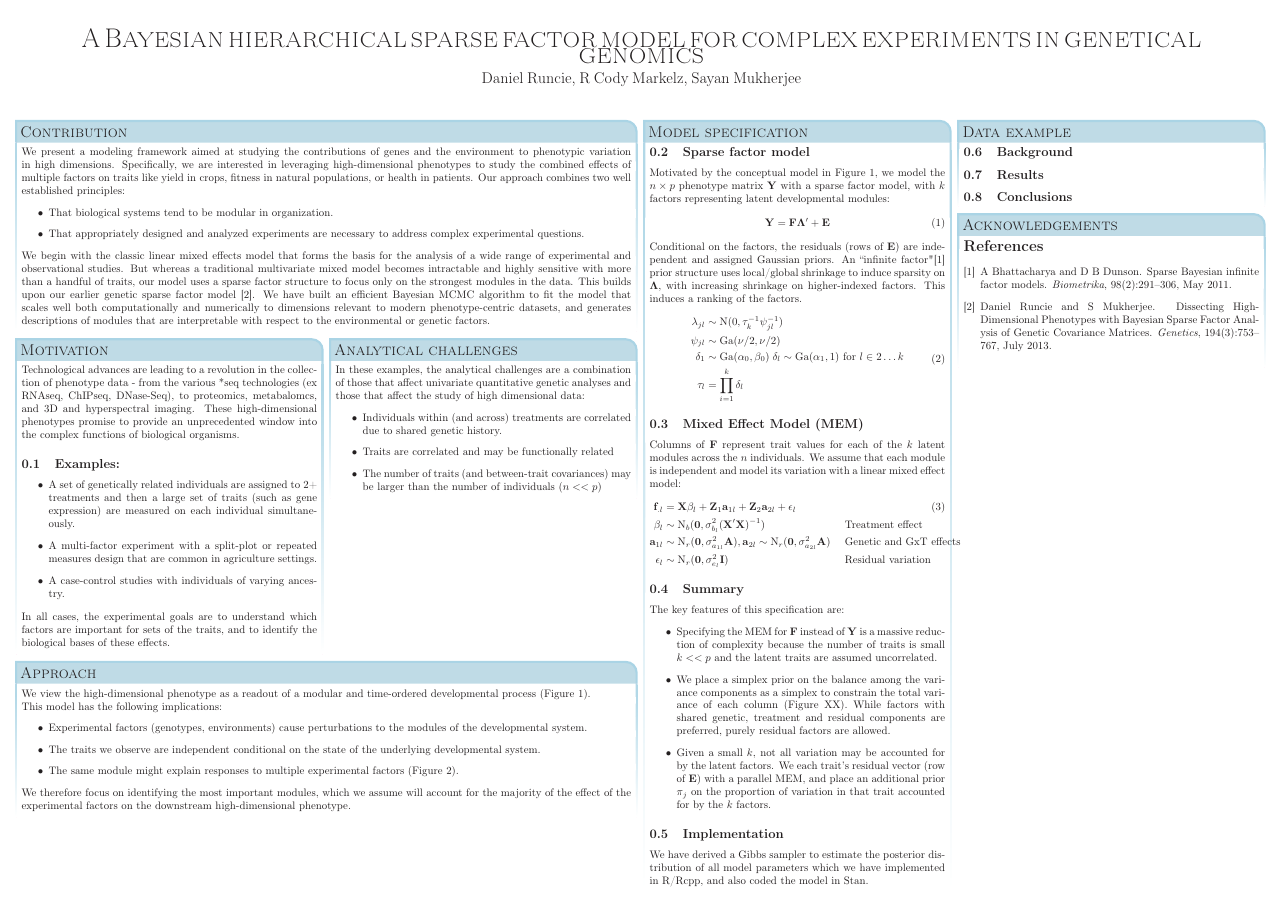
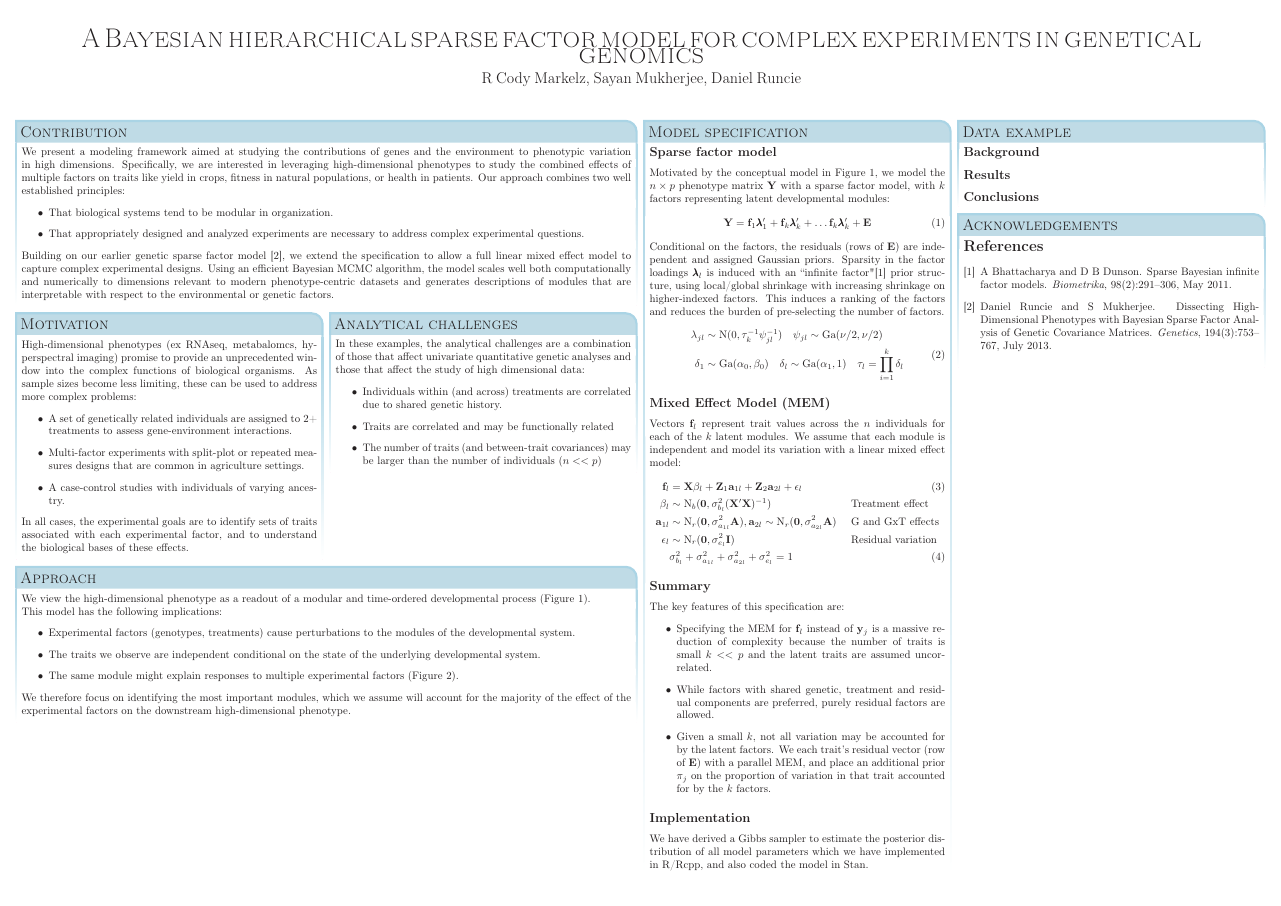
Before and after one commit to deruncie/CSHL-poster-2015, a LaTeX poster (Poster.tex): the whole page. Compiled offline with pdfLaTeX.

Commit message:
moving things around

```diff
--- a/Poster.tex
+++ b/Poster.tex
@@ -74,20 +74,20 @@
 	\item That appropriately designed and analyzed experiments are necessary to address complex experimental questions.
 	\end{itemize}
 
-We begin with the classic linear mixed effects model that forms the basis for the analysis of a wide range of experimental and observational studies.	But whereas a traditional multivariate mixed model becomes intractable and highly sensitive with more than a handful of traits, our model uses a sparse factor structure to focus only on the strongest modules in the data. This builds upon our earlier genetic sparse factor model \citep{Runcie:2013ky}.
-We have built an efficient Bayesian MCMC algorithm to fit the model that scales well both computationally and numerically to dimensions relevant to modern phenotype-centric datasets, and generates descriptions of modules that are interpretable with respect to the environmental or genetic factors.
+Building on our earlier genetic sparse factor model \citep{Runcie:2013ky}, we extend the specification to allow a full linear mixed effect model to capture complex experimental designs. Using an efficient Bayesian MCMC algorithm, the model scales well both computationally and numerically to dimensions relevant to modern phenotype-centric datasets and generates descriptions of modules that are interpretable with respect to the environmental or genetic factors.
 }
 
 \headerbox{Motivation}{name=b,column=0,below = a}{
-	Technological advances are leading to a revolution in the collection of phenotype data - from the various *seq technologies (ex RNAseq, ChIPseq, DNase-Seq), to proteomics, metabalomcs, and 3D and hyperspectral imaging. These high-dimensional phenotypes promise to provide an unprecedented window into the complex functions of biological organisms.
-\subsection{Examples:}
+%	Technological advances are leading to a revolution in the collection of phenotype data - from the various *seq technologies (ex RNAseq, ChIPseq, DNase-Seq), to proteomics, metabalomcs, and 3D and hyperspectral imaging.
+	High-dimensional phenotypes (ex RNAseq, metabalomcs,  hyperspectral imaging) promise to provide an unprecedented window into the complex functions of biological organisms. As sample sizes become less limiting, these can be used to address more complex problems:
 \begin{itemize}
-\item A set of genetically related individuals are assigned to 2+ treatments and then a large set of traits (such as gene expression) are measured on each individual simultaneously.
-\item A multi-factor experiment with a split-plot or repeated measures design that are common in agriculture settings.
+\item A set of genetically related individuals are assigned to 2+ treatments to assess gene-environment interactions.
+% and then a large set of traits (such as gene expression) are measured on each individual simultaneously.
+\item Multi-factor experiments with split-plot or repeated measures designs that are common in agriculture settings.
 \item A case-control studies with individuals of varying ancestry.
 \end{itemize}
 
-	In all cases, the experimental goals are to understand which factors are important for sets of the traits, and to identify the biological bases of these effects.
+	In all cases, the experimental goals are to identify sets of traits associated with each experimental factor, and to understand the biological bases of these effects.
 }
 \headerbox{Analytical challenges}{name=c,column=1,below = a}{
 	In these examples, the analytical challenges are a combination of those that affect univariate quantitative genetic analyses and those that affect the study of high dimensional data:
@@ -102,7 +102,7 @@ We view the high-dimensional phenotype as a readout of a modular and time-ordere
 
 This model has the following implications:
 \begin{itemize}
-\item Experimental factors (genotypes, environments) cause perturbations to the modules of the developmental system.
+\item Experimental factors (genotypes, treatments) cause perturbations to the modules of the developmental system.
 \item The traits we observe are independent conditional on the state of the underlying developmental system.
 %\item We cannot directly observe the modules, but can indirectly identify them based on a) the correlation they induce among traits in each individual, and b) the correlation of modules across individuals induced by the experimental design and the genetic structure in the population.
 \item The same module might explain responses to multiple experimental factors (Figure 2).
@@ -111,49 +111,51 @@ This model has the following implications:
 We therefore focus on identifying the most important modules, which we assume will account for the majority of the effect of the experimental factors on the downstream high-dimensional phenotype.
 }
 \headerbox{Model specification} {name=e,column=2,row=0,span=1}{
-\subsection{Sparse factor model}
+\subsection*{Sparse factor model}
 Motivated by the conceptual model in Figure 1, we model the $n \times p$ phenotype matrix $\mathbf{Y}$ with a sparse factor model, with $k$ factors representing latent developmental modules:
 \begin{align}
-\mathbf{Y} &= \mathbf{F}\mathbf{\Lambda}' + \mathbf{E}
+%\mathbf{Y} &= \mathbf{F}\mathbf{\Lambda}' + \mathbf{E}
+\mathbf{Y} &= \mathbf{f}_1\pmb{\lambda}'_1 + \mathbf{f}_k\pmb{\lambda}'_k + \dots \mathbf{f}_k\pmb{\lambda}'_k + \mathbf{E}
 \end{align}
 Conditional on the factors, the residuals (rows of $\mathbf{E}$) are independent and assigned Gaussian priors.
 %Sparsity is induced on the elements of the loadings matrix $\mathbf{\Lambda}$ with the infinite factor model of \citep{Bhattacharya:2011gh} which uses both global shrinkage on each column $\mathbf{\lambda}_{.l}$ through $\tau_l$ and local shrinkage on each element $\lambda_{jl}$ through $\psi_{jl}$. Importantly, a prior on the sequence $\{\tau_1\; \tau_2 \; \dots \tau_k\}$ that biases towards increasing values (more shrinkage) for higher index columns is induced by with a hierarchical structure:
-An ``infinite factor"\citep{Bhattacharya:2011gh} prior structure uses local/global shrinkage to induce sparsity on $\mathbf{\Lambda}$, with increasing shrinkage on higher-indexed factors. This induces a ranking of the factors.
+Sparsity in the factor loadings $\pmb{\lambda}_l$ is induced with an ``infinite factor"\citep{Bhattacharya:2011gh} prior structure, using local/global shrinkage with increasing shrinkage on higher-indexed factors. This induces a ranking of the factors and reduces the burden of pre-selecting the number of factors.
 \begin{align}\begin{split}
-\lambda_{jl} &\sim \mbox{N}(0,\tau^{-1}_k \psi^{-1}_{jl}) \\
-\psi_{jl} &\sim \mbox{Ga}(\nu/2,\nu/2) \\
-\delta_1 &\sim \mbox{Ga}(\alpha_0,\beta_0)\; \delta_l \sim \mbox{Ga}(\alpha_1,1) \mbox{ for } l \in {2\dots k} \\
-\tau_l &= \prod_{i=1}^k \delta_l
+\lambda_{jl} &\sim \mbox{N}(0,\tau^{-1}_k \psi^{-1}_{jl}) \quad \psi_{jl} \sim \mbox{Ga}(\nu/2,\nu/2) \\
+\delta_1 &\sim \mbox{Ga}(\alpha_0,\beta_0)\quad \delta_l \sim \mbox{Ga}(\alpha_1,1) \quad
+\tau_l = \prod_{i=1}^k \delta_l
 \end{split}\end{align}
 
-\subsection{Mixed Effect Model (MEM)}
-Columns of $\mathbf{F}$ represent trait values for each of the $k$ latent modules across the $n$ individuals. We assume that each module is independent and model its variation with a linear mixed effect model:
+\subsection*{Mixed Effect Model (MEM)}
+Vectors $\mathbf{f}_l$ represent trait values across the $n$ individuals for each of the $k$ latent modules. We assume that each module is independent and model its variation with a linear mixed effect model:
 \begin{align}
-\mathbf{f}_{.l} &= \mathbf{X} \beta_l + \mathbf{Z}_1 \mathbf{a}_{1l} + \mathbf{Z}_2 \mathbf{a}_{2l} + \mathbf{\epsilon}_l \\
+\mathbf{f}_{l} &= \mathbf{X} \beta_l + \mathbf{Z}_1 \mathbf{a}_{1l} + \mathbf{Z}_2 \mathbf{a}_{2l} + \mathbf{\epsilon}_l \\
 \beta_l &\sim \mbox{N}_b(\mathbf{0},\sigma^2_{b_l} (\mathbf{X}'\mathbf{X})^{-1}) &&\mbox { Treatment effect} \nonumber \\
 \mathbf{a}_{1l} &\sim \mbox{N}_r(\mathbf{0},\sigma^2_{a_{1l}} \mathbf{A}), \mathbf{a}_{2l} \sim \mbox{N}_r(\mathbf{0},\sigma^2_{a_{2l}} \mathbf{A})
-	&&\mbox { Genetic and GxT effects}  \nonumber \\
-\mathbf{\epsilon}_l &\sim \mbox{N}_r(\mathbf{0},\sigma^2_{e_l} \mathbf{I}) &&\mbox { Residual variation}  \nonumber
+	&&\mbox { G and GxT effects}  \nonumber \\
+\mathbf{\epsilon}_l &\sim \mbox{N}_r(\mathbf{0},\sigma^2_{e_l} \mathbf{I}) &&\mbox { Residual variation}  \nonumber \\
+&\sigma^2_{b_l} + \sigma^2_{a_{1l}} + \sigma^2_{a_{2l}} + \sigma^2_{e_l} = 1
 \end{align}
 
 
-\subsection{Summary}
+\subsection*{Summary}
 The key features of this specification are:
 \begin{itemize}
 %\item We only describe a single ``fixed" (\emph{e.g.} experimental factor) and a single random (\emph{e.g.} genetic group) factor here, but others (\emph{e.g.} GxE interaction) are added similarly.
-\item Specifying the MEM for $\mathbf{F}$ instead of $\mathbf{Y}$ is a massive reduction of complexity because the number of traits is small $k << p$ and the latent traits are assumed uncorrelated.
-\item We place a simplex prior on the balance among the variance components as a simplex to constrain the total variance of each column (Figure XX). While factors with shared genetic, treatment and residual components are preferred, purely residual factors are allowed.
+\item Specifying the MEM for $\mathbf{f}_l$ instead of $\mathbf{y}_j$ is a massive reduction of complexity because the number of traits is small $k << p$ and the latent traits are assumed uncorrelated.
+\item While factors with shared genetic, treatment and residual components are preferred, purely residual factors are allowed.
+%We place a simplex prior on the balance among the variance components as a simplex to constrain the total variance of each column (Figure XX).
 \item Given a small $k$, not all variation may be accounted for by the latent factors. We each trait's residual vector (row of $\mathbf{E}$) with a parallel MEM, and place an additional prior $\pi_j$ on the proportion of variation in that trait accounted for by the $k$ factors.
 \end{itemize}
-\subsection{Implementation}
+\subsection*{Implementation}
 We have derived a Gibbs sampler to estimate the posterior distribution of all model parameters which we have implemented in R/Rcpp, and also coded the model in Stan.
 
 }
 
 \headerbox{Data example} {name=f,column=3,row=0,span=1}{
-\subsection{Background}
-\subsection{Results}
-\subsection{Conclusions}
+\subsection*{Background}
+\subsection*{Results}
+\subsection*{Conclusions}
 }
 
 
```
Also changed, not shown: Poster.pdf, Poster.tex (2 more changed lines), 3 other files.
